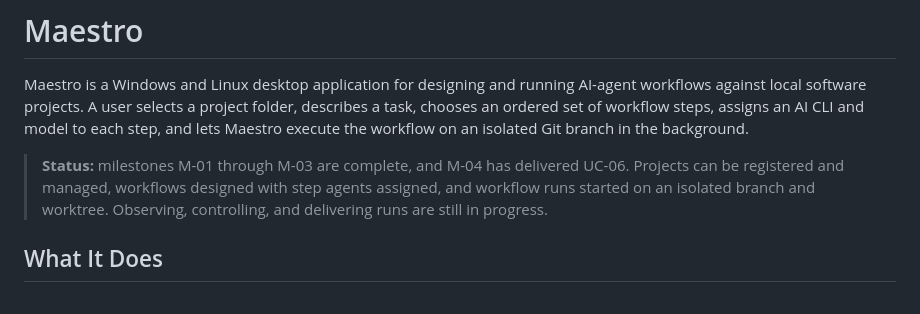
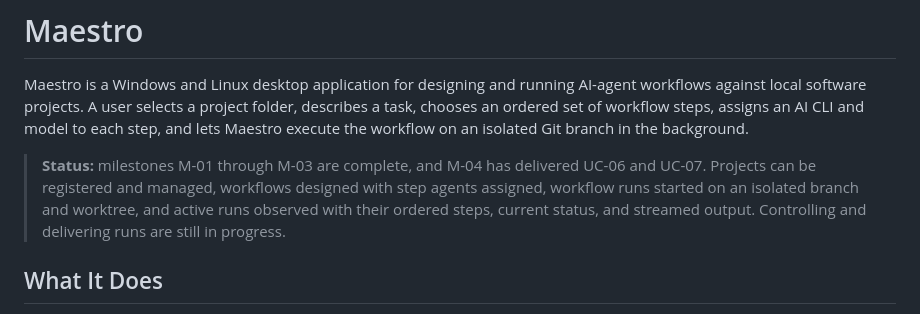
Before and after one commit to artur-rios/maestro, a Markdown page: README.md, the part around the change. Rendered like a GitHub page.

Commit message:
docs: record uc-07 in the readme status
Milestone M-04 has now delivered observation as well as isolated run start.
Move it out of the in-progress list and describe what a user can see.

Co-Authored-By: Claude Opus 5 <noreply@anthropic.com>

```diff
--- a/README.md
+++ b/README.md
@@ -6,9 +6,10 @@ steps, assigns an AI CLI and model to each step, and lets Maestro execute the wo
 branch in the background.
 
 > **Status:** milestones M-01 through M-03 are complete, and M-04 has delivered
-> UC-06. Projects can be registered and managed, workflows designed with step
-> agents assigned, and workflow runs started on an isolated branch and worktree.
-> Observing, controlling, and delivering runs are still in progress.
+> UC-06 and UC-07. Projects can be registered and managed, workflows designed
+> with step agents assigned, workflow runs started on an isolated branch and
+> worktree, and active runs observed with their ordered steps, current status,
+> and streamed output. Controlling and delivering runs are still in progress.
 
 ## What It Does
 
```
